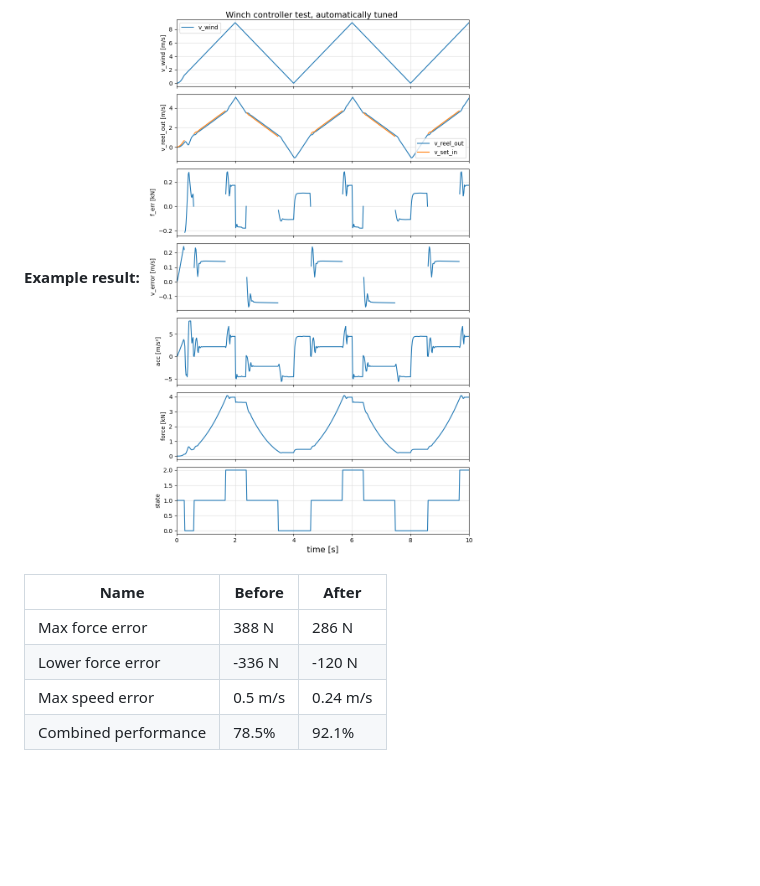
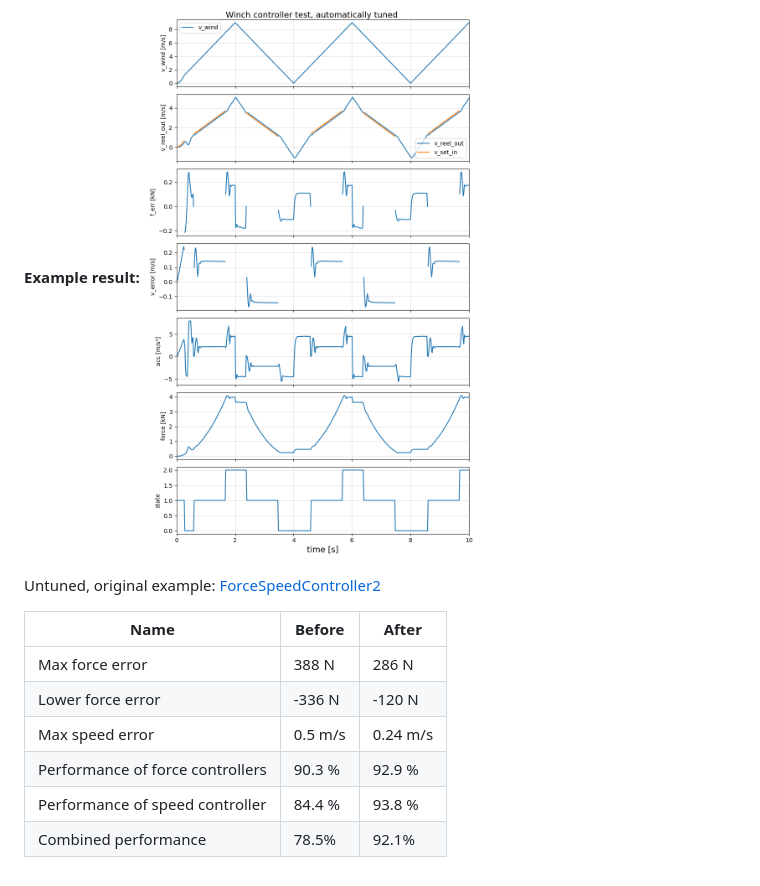
Before and after one commit to OpenSourceAWE/WinchControllers.jl, a Markdown page: docs/src/autotuning.md, the part around the change. Rendered like a GitHub page; blank space fills up the shorter version.

Commit message:
Update docu

```diff
--- a/docs/src/autotuning.md
+++ b/docs/src/autotuning.md
@@ -62,9 +62,13 @@ plot(lg)
 **Example result:**
 ![test_forcespeedcontroller1](assets/test_tuned_winchcontroller.png)
 
+Untuned, original example: [ForceSpeedController2](@ref)
+
 | Name                 | Before  | After |
 | -------------------- | ------- | ----- |
 | Max force error      |  388 N  | 286 N |
 | Lower force error    | -336 N  | -120 N |
 | Max speed error      | 0.5 m/s | 0.24 m/s |
+| Performance of force controllers | 90.3 % | 92.9 % |
+| Performance of speed controller  | 84.4 % | 93.8 % |
 | Combined performance | 78.5%   | 92.1% |
```
